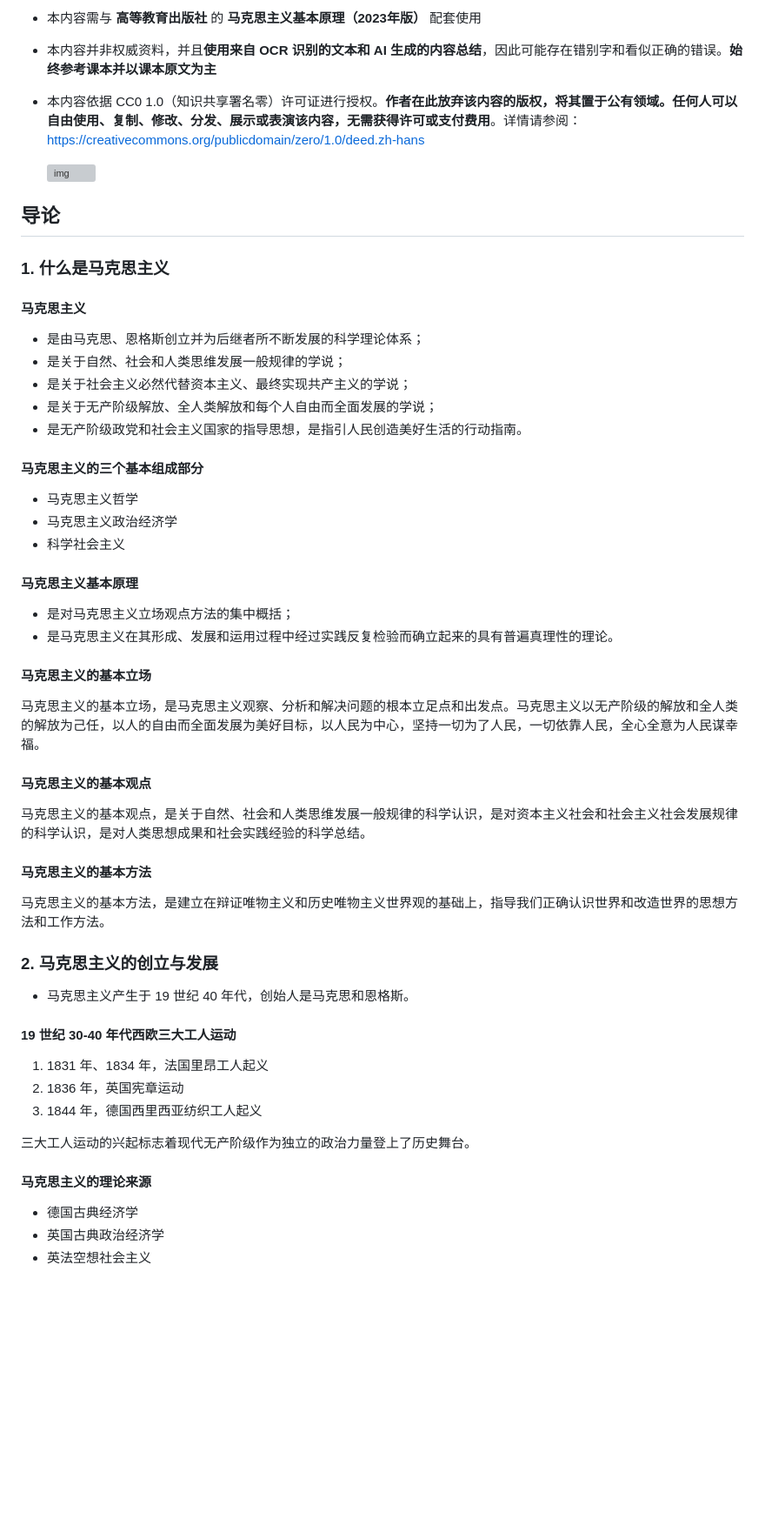
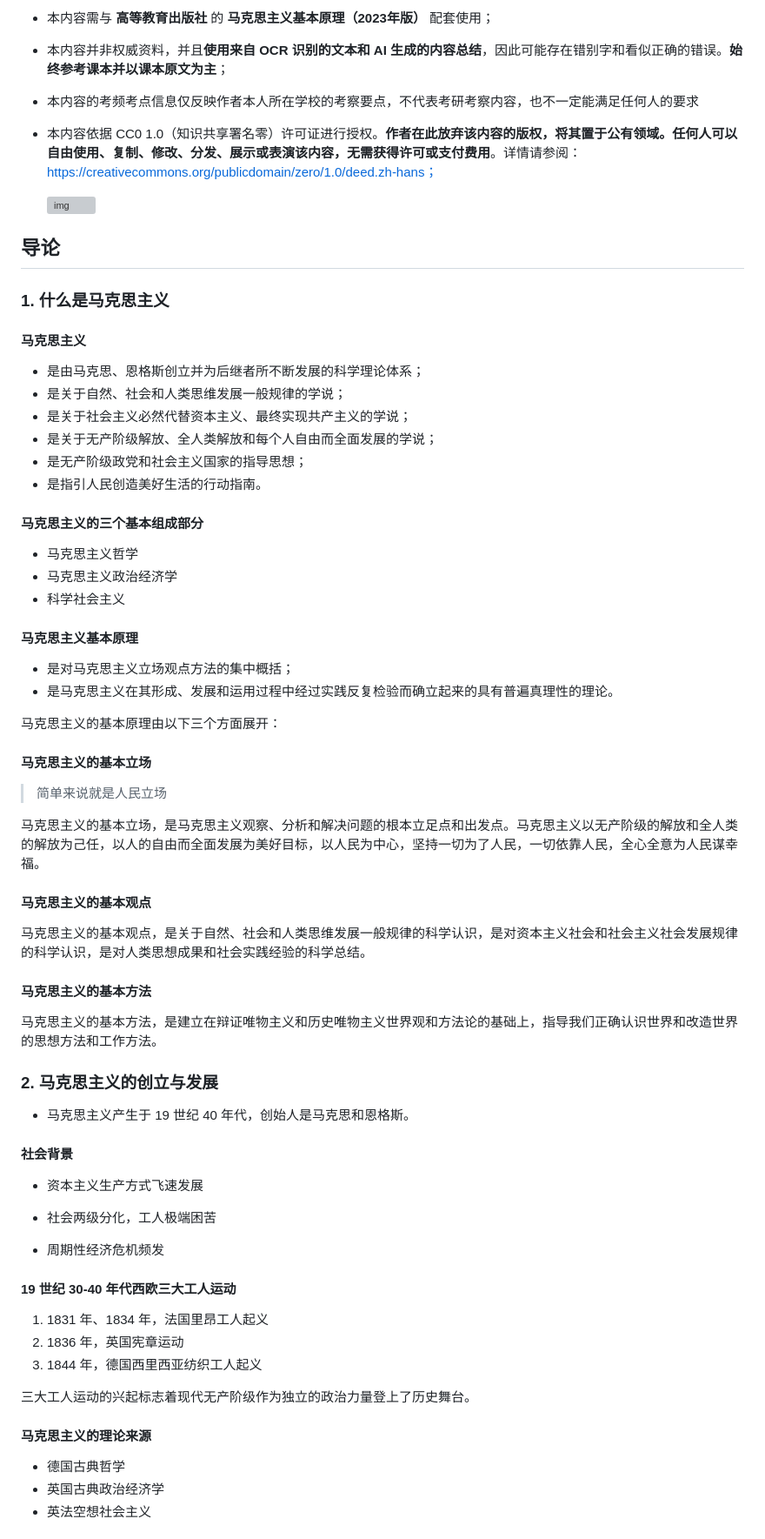
Before and after one commit to RickyZhu-420/Note-on-Basic-Principles-of-Marxism, a Markdown page: 马克思主义基本原理课堂笔记.md, the part around the change printed below. Shown: that part at 87% size. Rendered like a GitHub page; blank space fills up the shorter version; grey boxes are pictures that could not be loaded.

```diff
--- a/马克思主义基本原理课堂笔记.md
+++ b/马克思主义基本原理课堂笔记.md
@@ -10,9 +10,11 @@
 
-- 本内容需与 **高等教育出版社** 的 **马克思主义基本原理（2023年版）** 配套使用
+- 本内容需与 **高等教育出版社** 的 **马克思主义基本原理（2023年版）** 配套使用；
 
-- 本内容并非权威资料，并且**使用来自 OCR 识别的文本和 AI 生成的内容总结**，因此可能存在错别字和看似正确的错误。**始终参考课本并以课本原文为主**
+- 本内容并非权威资料，并且**使用来自 OCR 识别的文本和 AI 生成的内容总结**，因此可能存在错别字和看似正确的错误。**始终参考课本并以课本原文为主**；
 
-- 本内容依据 CC0 1.0（知识共享署名零）许可证进行授权。**作者在此放弃该内容的版权，将其置于公有领域。任何人可以自由使用、复制、修改、分发、展示或表演该内容，无需获得许可或支付费用**。详情请参阅：https://creativecommons.org/publicdomain/zero/1.0/deed.zh-hans
+- 本内容的考频考点信息仅反映作者本人所在学校的考察要点，不代表考研考察内容，也不一定能满足任何人的要求
+
+- 本内容依据 CC0 1.0（知识共享署名零）许可证进行授权。**作者在此放弃该内容的版权，将其置于公有领域。任何人可以自由使用、复制、修改、分发、展示或表演该内容，无需获得许可或支付费用**。详情请参阅：https://creativecommons.org/publicdomain/zero/1.0/deed.zh-hans；
 
     <img src="https://mirrors.creativecommons.org/presskit/buttons/88x31/svg/cc-zero.svg" alt="img" style="zoom:200%;" />
 
@@ -26,7 +28,8 @@
 - 是关于自然、社会和人类思维发展一般规律的学说；
 - 是关于社会主义必然代替资本主义、最终实现共产主义的学说；
 - 是关于无产阶级解放、全人类解放和每个人自由而全面发展的学说；
-- 是无产阶级政党和社会主义国家的指导思想，是指引人民创造美好生活的行动指南。
+- 是无产阶级政党和社会主义国家的指导思想；
+- 是指引人民创造美好生活的行动指南。
 
 #### 马克思主义的三个基本组成部分
 
@@ -39,7 +42,11 @@
 - 是对马克思主义立场观点方法的集中概括；
 - 是马克思主义在其形成、发展和运用过程中经过实践反复检验而确立起来的具有普遍真理性的理论。
 
+马克思主义的基本原理由以下三个方面展开：
+
 #### 马克思主义的基本立场
+
+> 简单来说就是人民立场
 
 马克思主义的基本立场，是马克思主义观察、分析和解决问题的根本立足点和出发点。马克思主义以无产阶级的解放和全人类的解放为己任，以人的自由而全面发展为美好目标，以人民为中心，坚持一切为了人民，一切依靠人民，全心全意为人民谋幸福。
 
@@ -49,13 +56,21 @@
 
 #### 马克思主义的基本方法
 
-马克思主义的基本方法，是建立在辩证唯物主义和历史唯物主义世界观的基础上，指导我们正确认识世界和改造世界的思想方法和工作方法。
+马克思主义的基本方法，是建立在辩证唯物主义和历史唯物主义世界观和方法论的基础上，指导我们正确认识世界和改造世界的思想方法和工作方法。
 
 
 
 ### 2. 马克思主义的创立与发展
 
 - 马克思主义产生于 19 世纪 40 年代，创始人是马克思和恩格斯。
+
+#### 社会背景
+
+- 资本主义生产方式飞速发展
+
+- 社会两级分化，工人极端困苦
+
+- 周期性经济危机频发
 
 #### 19 世纪 30-40 年代西欧三大工人运动
 
@@ -67,6 +82,6 @@
 
 #### 马克思主义的理论来源
 
-- 德国古典经济学
+- 德国古典哲学
 - 英国古典政治经济学
 - 英法空想社会主义
```
Also changed, not shown: other parts of 马克思主义基本原理课堂笔记.md (+76 -3 lines).
